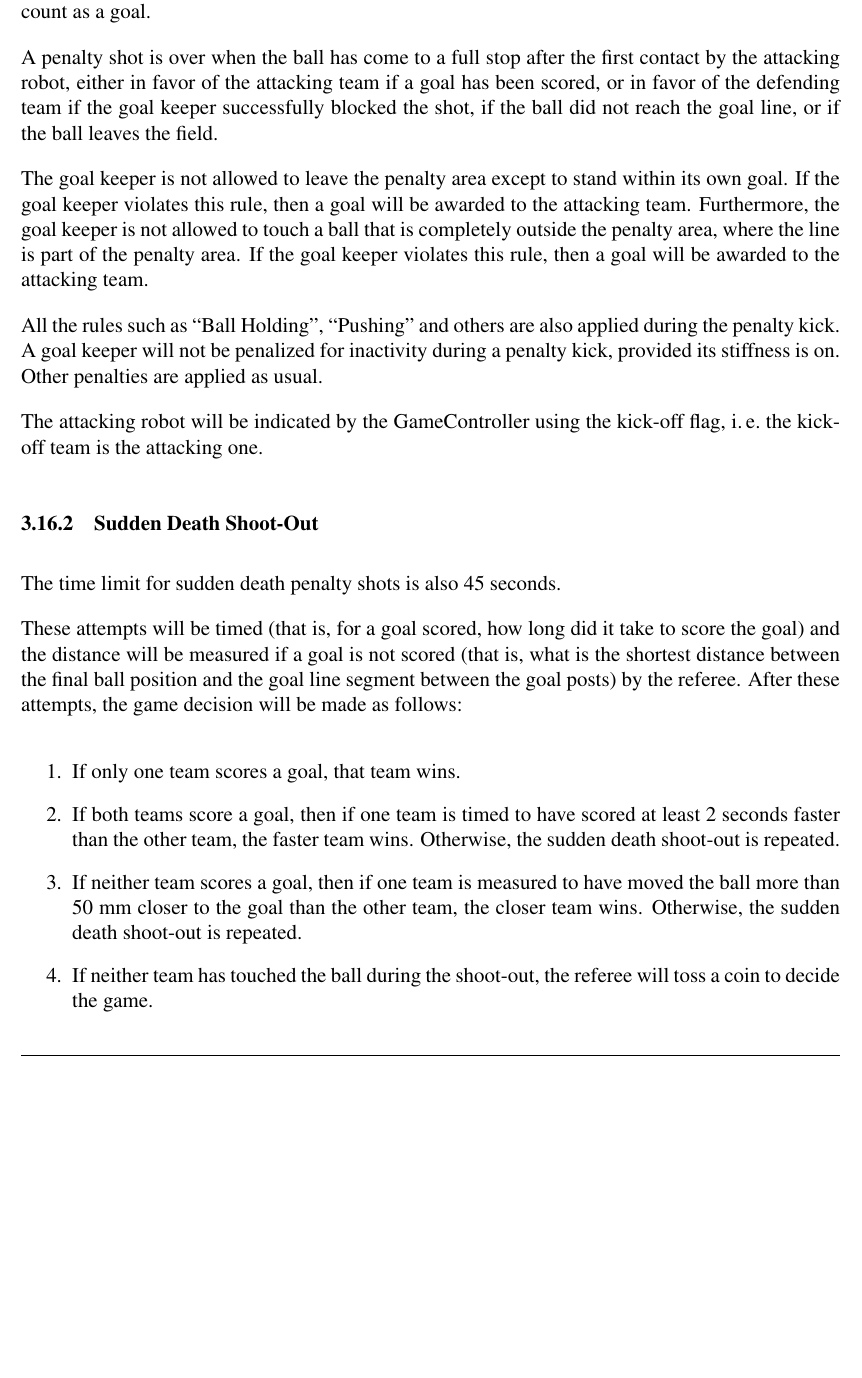
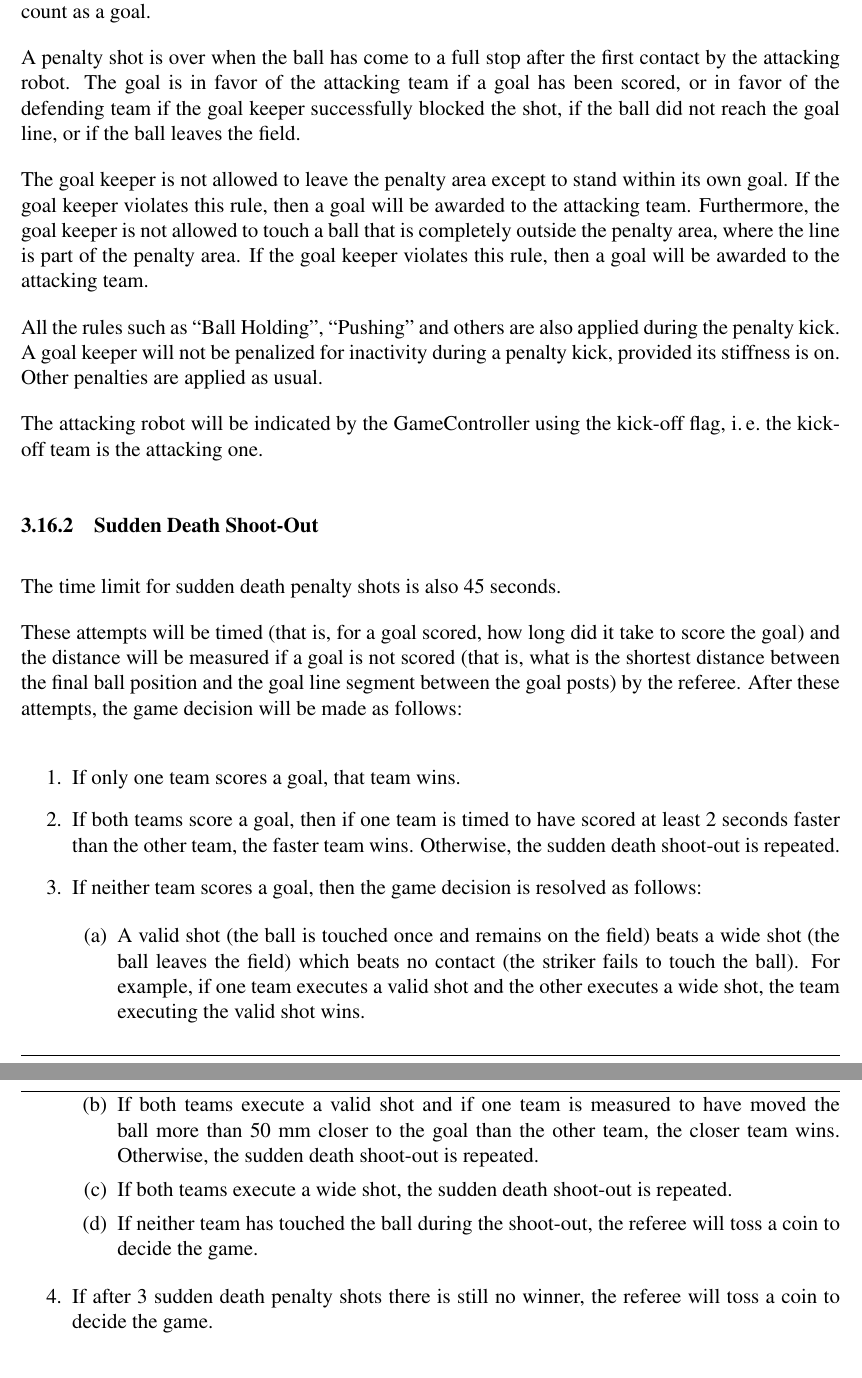
Before and after one commit to RoboCup-SPL/Rules, a LaTeX document (SPL-Rules.tex): part of page 23 of 42 before the commit and two parts of pages 23 and 24 of 43 after it, the two joined at a grey line, cut so that both start at the same text, the shorter picture padded with empty space. Compiled offline with pdfLaTeX.

Commit message:
further refinements to penalty shootout description

```diff
--- a/SPL-Rules.tex
+++ b/SPL-Rules.tex
@@ -621,7 +621,7 @@ Neither robot shall move their legs before the penalty kick starts. Movements of
 
 The striker robot is only allowed to contact the ball once.  The time limit for the striker is 45 seconds after the penalty kick starts. The ball must be in the goal within this time limit in order to count as a goal.
 
-A penalty shot is over when the ball has come to a full stop after the first contact by the attacking robot, either in favor of the attacking team if a goal has been scored, or in favor of the defending team if the goal keeper successfully blocked the shot, if the ball did not reach the goal line, or if the ball leaves the field.
+A penalty shot is over when the ball has come to a full stop after the first contact by the attacking robot. The goal is in favor of the attacking team if a goal has been scored, or in favor of the defending team if the goal keeper successfully blocked the shot, if the ball did not reach the goal line, or if the ball leaves the field.
 
 The goal keeper is not allowed to leave the penalty area except to stand within its own goal. If the goal keeper violates this rule, then a goal will be awarded to the attacking team. Furthermore, the goal keeper is not allowed to touch a ball that is completely outside the penalty area, where the line is part of the penalty area. If the goal keeper violates this rule, then a goal will be awarded to the attacking team.
 
@@ -642,9 +642,21 @@ These attempts will be timed (that is, for a goal scored, how long did it take t
 
 \item If both teams score a goal, then if one team is timed to have scored at least 2 seconds faster than the other team, the faster team wins. Otherwise, the sudden death shoot-out is repeated.
 
-\item If neither team scores a goal, then if one team is measured to have moved the ball more than 50~mm closer to the goal than the other team, the closer team wins. Otherwise, the sudden death shoot-out is repeated.
+\item If neither team scores a goal, then the game decision is resolved as follows:
+
+\begin{enumerate}
+
+\item A valid shot (the ball is touched once and remains on the field) beats a wide shot (the ball leaves the field) which beats no contact (the striker fails to touch the ball). For example, if one team executes a valid shot and the other executes a wide shot, the team executing the valid shot wins.
+
+\item If both teams execute a valid shot and if one team is measured to have moved the ball more than 50~mm closer to the goal than the other team, the closer team wins. Otherwise, the sudden death shoot-out is repeated.
+
+\item If both teams execute a wide shot, the sudden death shoot-out is repeated.
 
 \item If neither team has touched the ball during the shoot-out, the referee will toss a coin to decide the game.
+
+\end{enumerate}
+
+\item If after 3 sudden death penalty shots there is still no winner, the referee will toss a coin to decide the game.
 
 \end{enumerate}
 
```
Also changed, not shown: SPL-Rules.tex (6 more changed lines).
